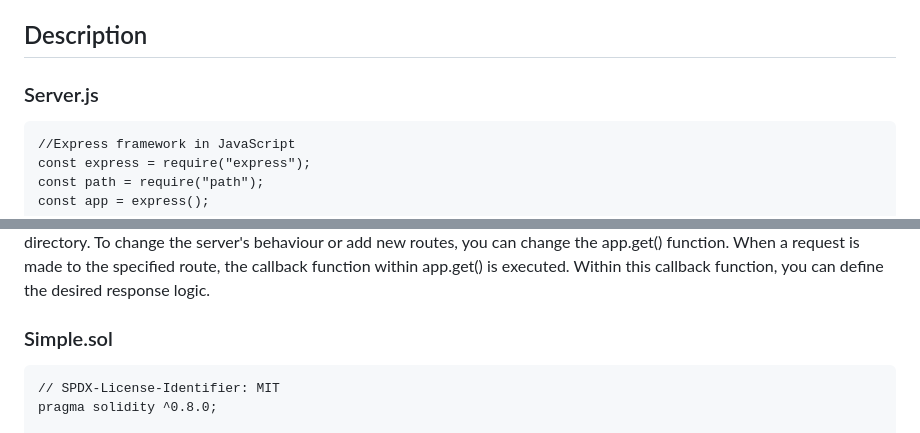
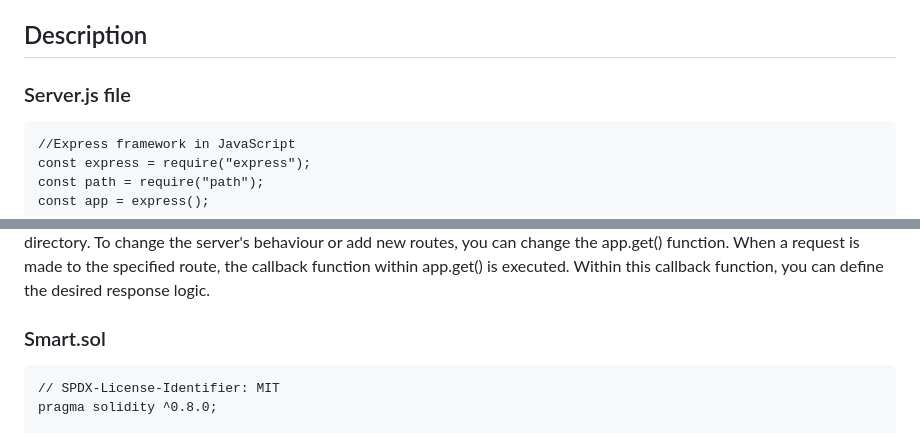
Before and after one commit to SAHIL-HANSA/smartContract_module-2, a Markdown page: README.md, 2 parts joined by grey strips. Drawn GitHub-style.

```diff
--- a/README.md
+++ b/README.md
@@ -12,7 +12,7 @@ To begin, we must install Ganache, which will serve as a network for my metamask
 
 ## Description
 
-### Server.js
+### Server.js file
 
 	//Express framework in JavaScript
 	const express = require("express");
@@ -30,7 +30,7 @@ To begin, we must install Ganache, which will serve as a network for my metamask
 This project shows how to use the Express framework to create a simple web server in JavaScript. Express is a popular Node.js framework that makes it easier to create web applications and APIs. In the project directory, run the following command to start the Express server: 'npm start' is a command. The server will listen on a specified port (in this case, port 2811) and print the port number in the console. This project's Express server defines a single route that handles requests to the root URL ("/"). When a client sends a GET request to the root URL, the server returns the index.html file from the project directory. To change the server's behaviour or add new routes, you can change the app.get() function. When a request is made to the specified route, the callback function within app.get() is executed. Within this callback function, you can define the desired response logic.
 
 
-### Simple.sol
+### Smart.sol
 
     // SPDX-License-Identifier: MIT
     pragma solidity ^0.8.0;
```
